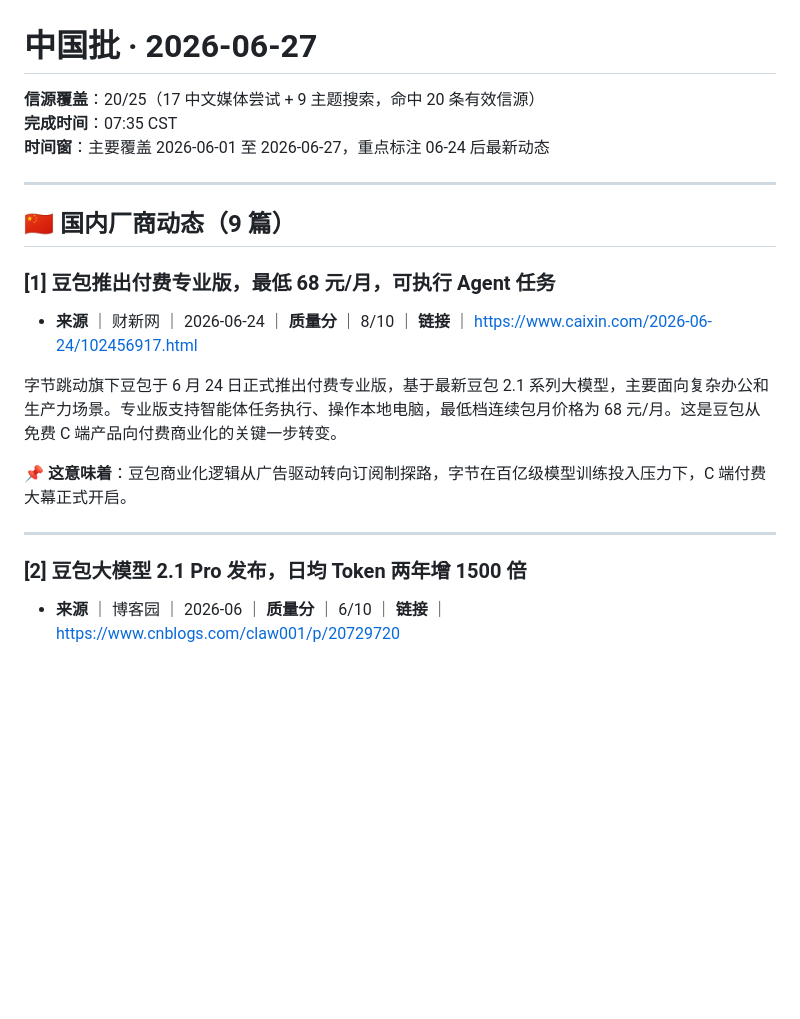
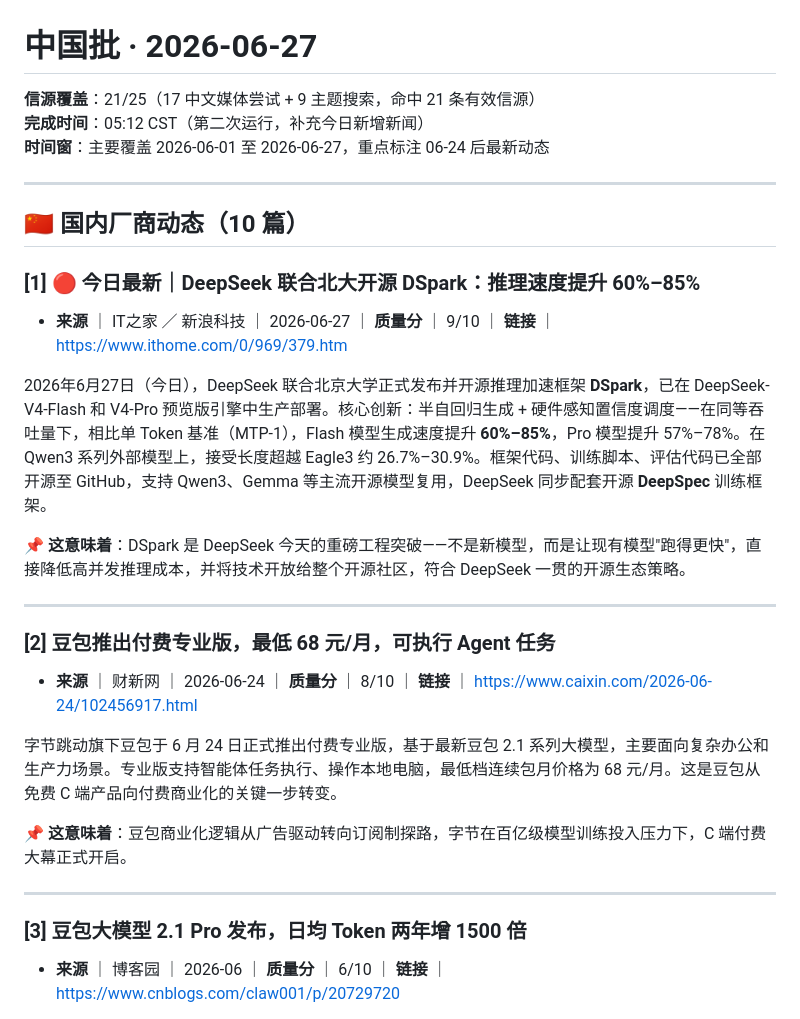
Before and after one commit to wikicc2013/zhuanxing-ai-daily, a Markdown page: reports/2026-06-27/batch-3-china.md, the part around the change. Rendered like a GitHub page; blank space fills up the shorter version.

Commit message:
china-batch: 2026-06-27
Co-Authored-By: Claude Sonnet 4.6 <noreply@anthropic.com>
Claude-Session: https://claude.ai/code/session_01W5jzp1heBTs38vp5Sy4M3Y

```diff
--- a/reports/2026-06-27/batch-3-china.md
+++ b/reports/2026-06-27/batch-3-china.md
@@ -1,14 +1,23 @@
 # 中国批 · 2026-06-27
 
-**信源覆盖**：20/25（17 中文媒体尝试 + 9 主题搜索，命中 20 条有效信源）
-**完成时间**：07:35 CST
+**信源覆盖**：21/25（17 中文媒体尝试 + 9 主题搜索，命中 21 条有效信源）
+**完成时间**：05:12 CST（第二次运行，补充今日新增新闻）
 **时间窗**：主要覆盖 2026-06-01 至 2026-06-27，重点标注 06-24 后最新动态
 
 ---
 
-## 🇨🇳 国内厂商动态（9 篇）
+## 🇨🇳 国内厂商动态（10 篇）
 
-### [1] 豆包推出付费专业版，最低 68 元/月，可执行 Agent 任务
+### [1] 🔴 今日最新｜DeepSeek 联合北大开源 DSpark：推理速度提升 60%–85%
+- **来源** ｜ IT之家 ／ 新浪科技 ｜ 2026-06-27 ｜ **质量分** ｜ 9/10 ｜ **链接** ｜ https://www.ithome.com/0/969/379.htm
+
+2026年6月27日（今日），DeepSeek 联合北京大学正式发布并开源推理加速框架 **DSpark**，已在 DeepSeek-V4-Flash 和 V4-Pro 预览版引擎中生产部署。核心创新：半自回归生成 + 硬件感知置信度调度——在同等吞吐量下，相比单 Token 基准（MTP-1），Flash 模型生成速度提升 **60%–85%**，Pro 模型提升 57%–78%。在 Qwen3 系列外部模型上，接受长度超越 Eagle3 约 26.7%–30.9%。框架代码、训练脚本、评估代码已全部开源至 GitHub，支持 Qwen3、Gemma 等主流开源模型复用，DeepSeek 同步配套开源 **DeepSpec** 训练框架。
+
+📌 **这意味着**：DSpark 是 DeepSeek 今天的重磅工程突破——不是新模型，而是让现有模型"跑得更快"，直接降低高并发推理成本，并将技术开放给整个开源社区，符合 DeepSeek 一贯的开源生态策略。
+
+---
+
+### [2] 豆包推出付费专业版，最低 68 元/月，可执行 Agent 任务
 - **来源** ｜ 财新网 ｜ 2026-06-24 ｜ **质量分** ｜ 8/10 ｜ **链接** ｜ https://www.caixin.com/2026-06-24/102456917.html
 
 字节跳动旗下豆包于 6 月 24 日正式推出付费专业版，基于最新豆包 2.1 系列大模型，主要面向复杂办公和生产力场景。专业版支持智能体任务执行、操作本地电脑，最低档连续包月价格为 68 元/月。这是豆包从免费 C 端产品向付费商业化的关键一步转变。
@@ -17,7 +26,7 @@
 
 ---
 
-### [2] 豆包大模型 2.1 Pro 发布，日均 Token 两年增 1500 倍
+### [3] 豆包大模型 2.1 Pro 发布，日均 Token 两年增 1500 倍
 - **来源** ｜ 博客园 ｜ 2026-06 ｜ **质量分** ｜ 6/10 ｜ **链接** ｜ https://www.cnblogs.com/claw001/p/20729720
 
 据报道字节跳动发布豆包大模型 2.1 Pro，已在 Coding、Agent、VLM 三大方向跨越"生产级质变点"。日均 Token 调用量据称达 180 万亿（较 2024 年 5 月的 1200 亿增长逾 1500 倍）。定价为输入 6 元/百万 Token、输出 30 元/百万 Token，据第三方分析，火山引擎综合使用成本较 Claude Opus 4.6 低约 80%。
```
